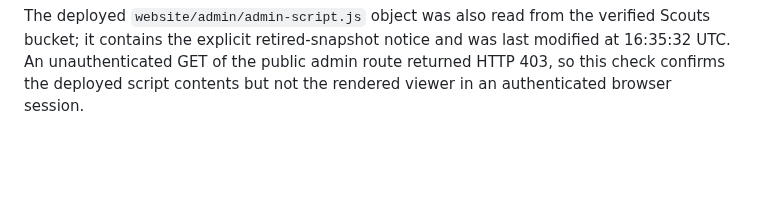
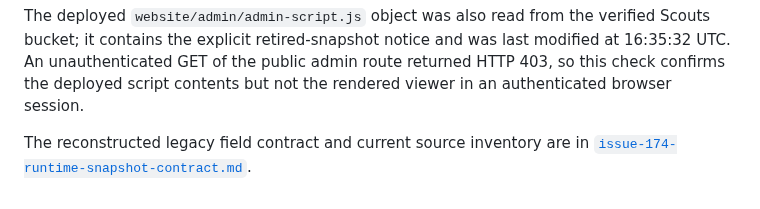
Before and after one commit to antonio1000homens/scouts, a Markdown page: docs/issue-174-s3-cost-rollout.md, the part around the change. GitHub-like rendering; blank space fills up the shorter version.

```diff
--- a/docs/issue-174-s3-cost-rollout.md
+++ b/docs/issue-174-s3-cost-rollout.md
@@ -1490,3 +1490,6 @@ verified Scouts bucket; it contains the explicit retired-snapshot notice and
 was last modified at 16:35:32 UTC. An unauthenticated GET of the public admin
 route returned HTTP 403, so this check confirms the deployed script contents
 but not the rendered viewer in an authenticated browser session.
+
+The reconstructed legacy field contract and current source inventory are in
+[`issue-174-runtime-snapshot-contract.md`](issue-174-runtime-snapshot-contract.md).
```
Also changed, not shown: docs/issue-174-runtime-snapshot-contract.md (added, +61 -0 lines).
